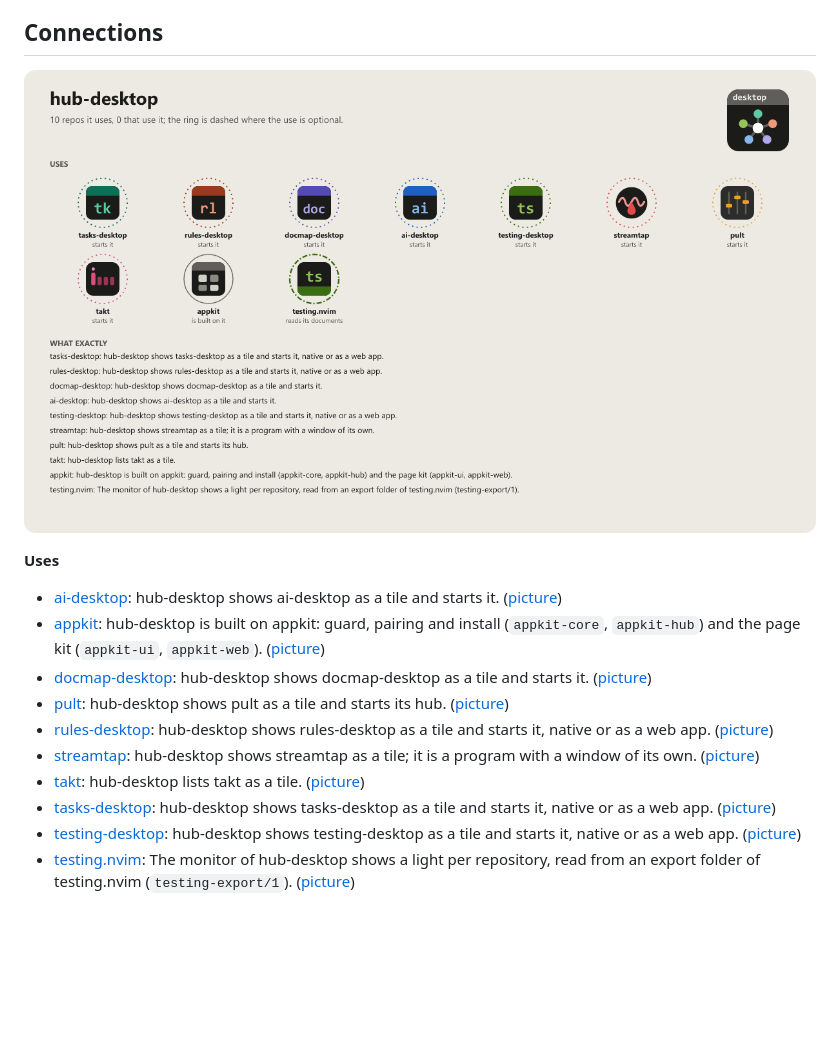
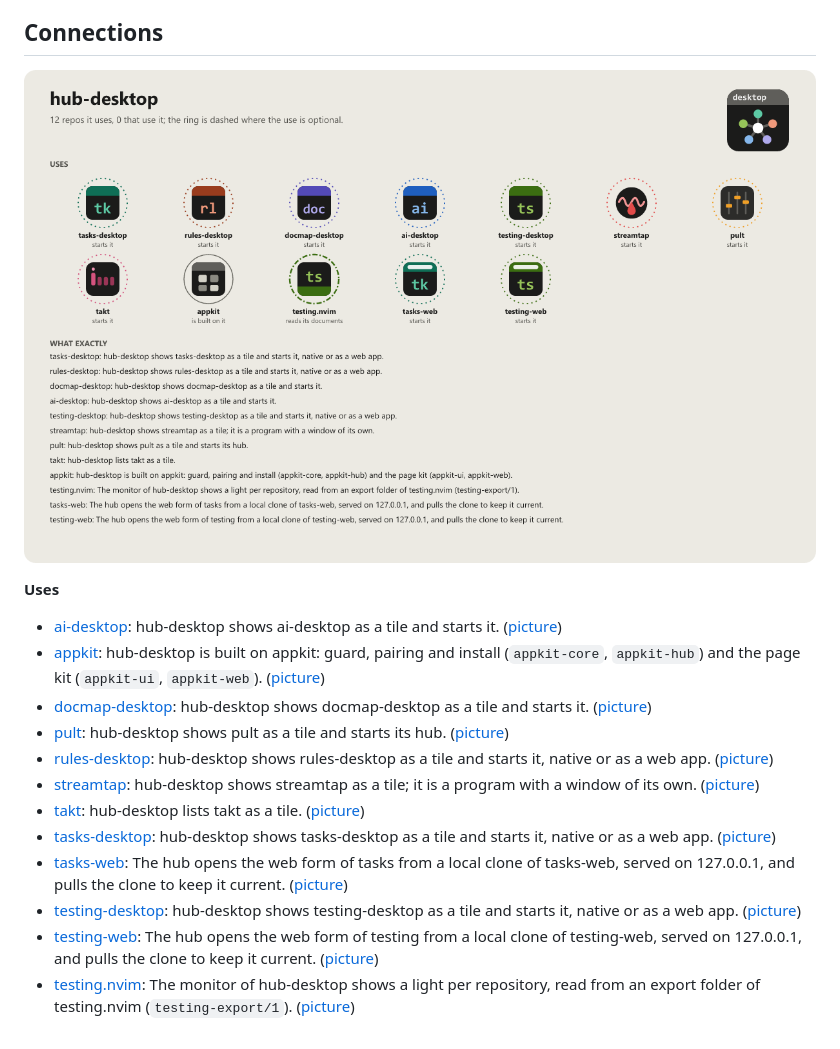
Before and after one commit to WKDSteve/hub-desktop, a Markdown page: README.md, the part around the change. GitHub-like rendering; pictures changed too: assets/graphs/hub-desktop.png; blank space fills up the shorter version.

Commit message:
docs(graphs): connections through optional loaders, programs, HTTP and files
The connections picture and the README block now also show what the require rule did not see: optional loads through soft_require, lib.nvim.require.safe and package.loaded, and connections over programs, HTTP and files, each with a line of code as evidence. Written by the app-icons tool of the workshop (graphs.mjs install-repos).

```diff
--- a/README.md
+++ b/README.md
@@ -155,6 +155,8 @@ sentence, without its path.
 - [streamtap](https://github.com/WKDSteve/streamtap): hub-desktop shows streamtap as a tile; it is a program with a window of its own. ([picture](assets/graphs/pair/hub-desktop--streamtap.png))
 - [takt](https://github.com/WKDSteve/takt): hub-desktop lists takt as a tile. ([picture](assets/graphs/pair/hub-desktop--takt.png))
 - [tasks-desktop](https://github.com/WKDSteve/tasks-desktop): hub-desktop shows tasks-desktop as a tile and starts it, native or as a web app. ([picture](assets/graphs/pair/hub-desktop--tasks-desktop.png))
+- [tasks-web](https://github.com/WKDSteve/tasks-web): The hub opens the web form of tasks from a local clone of tasks-web, served on 127.0.0.1, and pulls the clone to keep it current. ([picture](assets/graphs/pair/hub-desktop--tasks-web.png))
 - [testing-desktop](https://github.com/WKDSteve/testing-desktop): hub-desktop shows testing-desktop as a tile and starts it, native or as a web app. ([picture](assets/graphs/pair/hub-desktop--testing-desktop.png))
+- [testing-web](https://github.com/WKDSteve/testing-web): The hub opens the web form of testing from a local clone of testing-web, served on 127.0.0.1, and pulls the clone to keep it current. ([picture](assets/graphs/pair/hub-desktop--testing-web.png))
 - [testing.nvim](https://github.com/WKDSteve/testing.nvim): The monitor of hub-desktop shows a light per repository, read from an export folder of testing.nvim (`testing-export/1`). ([picture](assets/graphs/pair/hub-desktop--testing.nvim.png))
 <!-- connections:end -->
```
Also changed, not shown: assets/graphs/pair/hub-desktop--tasks-web.png (added), assets/graphs/pair/hub-desktop--testing-web.png (added).
